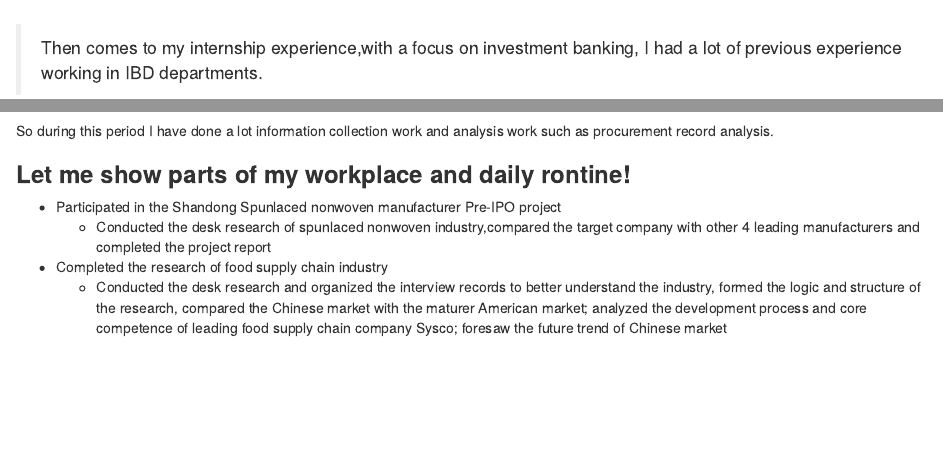
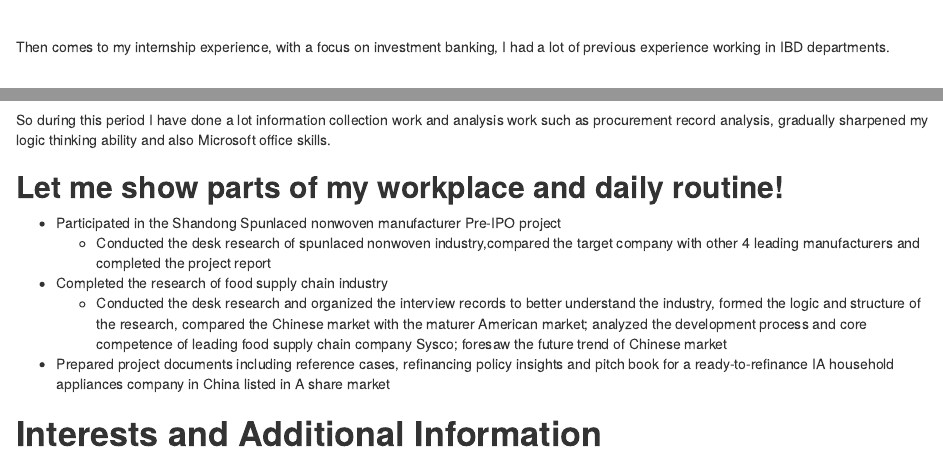
Before and after one commit to cecexu21/my_website, an R Markdown document (content/blogs/self_introduction.Rmd): the page in a window 1100 px wide, from 810 px down before the commit and from 820 px down after it, so that both start at the same text, and a second part further down, joined at a grey line. Rendered offline with R 4.5, knitr and Pandoc, with nearby package versions; some code elsewhere in the file could not run offline.

Commit message:
my messages

```diff
--- a/content/blogs/self_introduction.Rmd
+++ b/content/blogs/self_introduction.Rmd
@@ -74,6 +74,6 @@ Shanghai
 
 
 
-> Then comes to my internship experience,with a focus on investment banking, I had a lot of previous experience working in IBD departments.
+Then comes to my internship experience, with a focus on investment banking, I had a lot of previous experience working in IBD departments.
 
 
@@ -83,11 +83,17 @@ I have been an investment banking intern in Huatai United Securities and Haitong
+![ ](/Users/xuchengchen/Desktop/huatai_united.jpg)
 
-So during this period I have done a lot information collection work and analysis work such as procurement record analysis.
+So during this period I have done a lot information collection work and analysis work such as procurement record analysis, gradually sharpened my logic thinking ability and also Microsoft office skills.
 
 
-### **Let me show parts of my workplace and daily rontine!**
+## **Let me show parts of my workplace and daily routine!**
 
 
 -  Participated in the Shandong Spunlaced nonwoven manufacturer Pre-IPO project
     -  Conducted the desk research of spunlaced nonwoven industry,compared the target company with other 4 leading manufacturers and completed the project report
+
 -  Completed the research of food supply chain industry
     -  Conducted the desk research and organized the interview records to better understand the industry, formed the logic and structure of the research, compared the Chinese market with the maturer American market; analyzed the development process and core competence of leading food supply chain company Sysco; foresaw the future trend of Chinese market
+
+-  Prepared project documents including reference cases, refinancing policy insights and pitch book for a ready-to-refinance IA household appliances company in China listed in A share market
+
+# **<span style="color:light yellow;">Interests and Additional Information </span>**
```
Also changed, not shown: content/blogs/self_introduction.html, content/blogs/self_introduction.Rmd (8 more changed lines).
